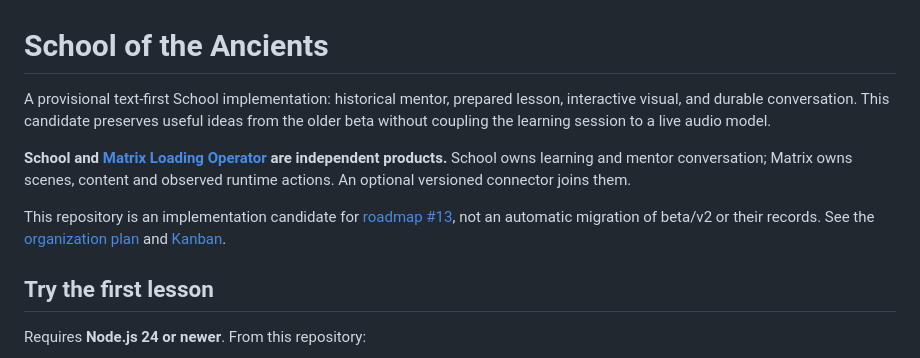
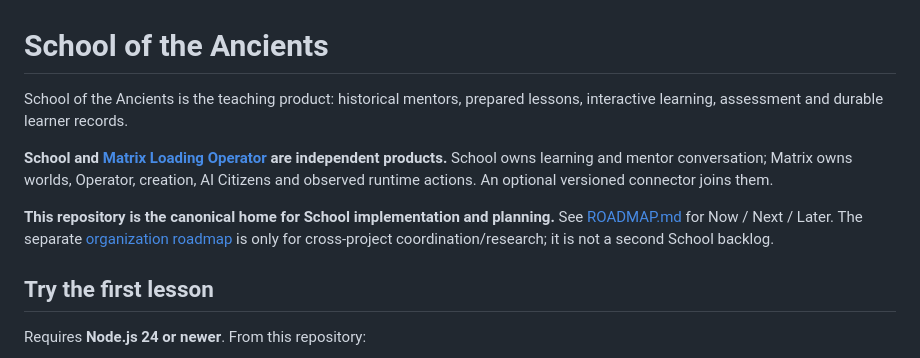
Before and after one commit to School-of-the-Ancients/school-of-the-ancients, a Markdown page: README.md, the part around the change. Drawn GitHub-style.

Commit message:
Make School own its product roadmap (#8)
* docs: make School repo canonical product home

* docs: add product-owned School roadmap

```diff
--- a/README.md
+++ b/README.md
@@ -1,10 +1,10 @@
 # School of the Ancients
 
-A provisional text-first School implementation: historical mentor, prepared lesson, interactive visual, and durable conversation. This candidate preserves useful ideas from the older beta without coupling the learning session to a live audio model.
+School of the Ancients is the teaching product: historical mentors, prepared lessons, interactive learning, assessment and durable learner records.
 
-**School and [Matrix Loading Operator](https://github.com/School-of-the-Ancients/matrix-loading-operator) are independent products.** School owns learning and mentor conversation; Matrix owns scenes, content and observed runtime actions. An optional versioned connector joins them.
+**School and [Matrix Loading Operator](https://github.com/School-of-the-Ancients/matrix-loading-operator) are independent products.** School owns learning and mentor conversation; Matrix owns worlds, Operator, creation, AI Citizens and observed runtime actions. An optional versioned connector joins them.
 
-This repository is an implementation candidate for [roadmap #13](https://github.com/School-of-the-Ancients/school-of-the-ancients-roadmap/issues/13), not an automatic migration of beta/v2 or their records. See the [organization plan](https://github.com/School-of-the-Ancients/school-of-the-ancients-roadmap) and [Kanban](https://github.com/orgs/School-of-the-Ancients/projects/1).
+**This repository is the canonical home for School implementation and planning.** See [ROADMAP.md](ROADMAP.md) for Now / Next / Later. The separate [organization roadmap](https://github.com/School-of-the-Ancients/school-of-the-ancients-roadmap) is only for cross-project coordination/research; it is not a second School backlog.
 
 ## Try the first lesson
 
```
Also changed, not shown: ROADMAP.md (added, +62 -0 lines).
